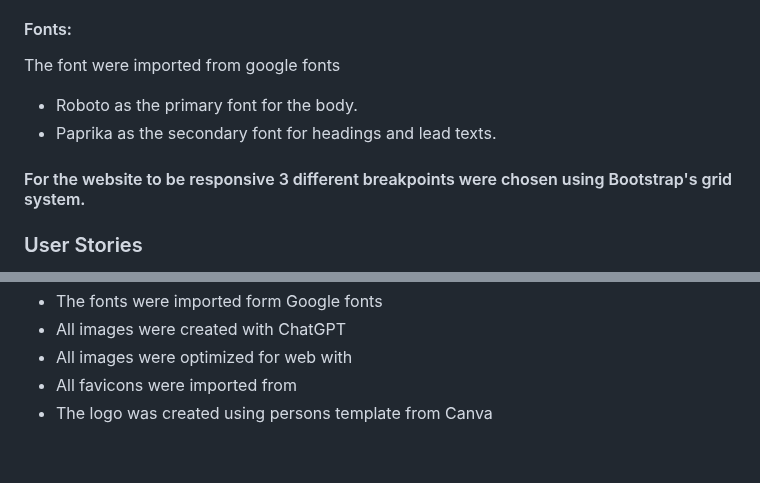
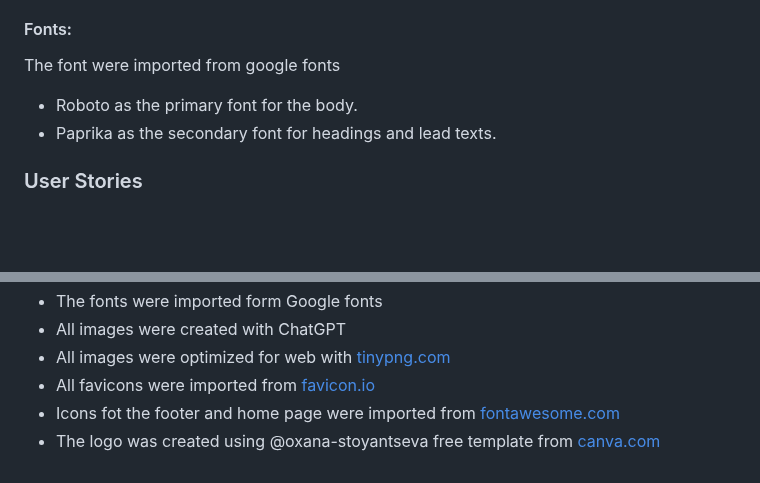
Before and after one commit to John-SSL/Milestone-Project-1, a Markdown page: README.md, 2 parts joined by grey strips. Rendered like a GitHub page; blank space fills up the shorter version.

```diff
--- a/README.md
+++ b/README.md
@@ -19,7 +19,6 @@ Some of the style choices for this project:
 The font were imported from google fonts
 * Roboto as the primary font for the body.
 * Paprika as the secondary font for headings and lead texts.
-#### For the website to be responsive 3 different breakpoints were chosen using Bootstrap's grid system.
 ### User Stories
 1. As a user, I need easy navigation and user-friendly design, so I can find information quickly.
   - Acceptance Criteria:
@@ -97,5 +96,6 @@ Once those settings were saved the website deployed a couple of seconds after.
 * The fonts were imported form Google fonts
 * All images were created with ChatGPT
-* All images were optimized for web with
-* All favicons were imported from
-* The logo was created using persons template from Canva
+* All images were optimized for web with [tinypng.com](https://tinypng.com/)
+* All favicons were imported from [favicon.io](https://favicon.io/)
+* Icons fot the footer and home page were imported from [fontawesome.com](https://fontawesome.com/)
+* The logo was created using @oxana-stoyantseva free template from [canva.com](https://www.canva.com/)
```
Also changed, not shown: other parts of README.md (+1 -1 lines).
